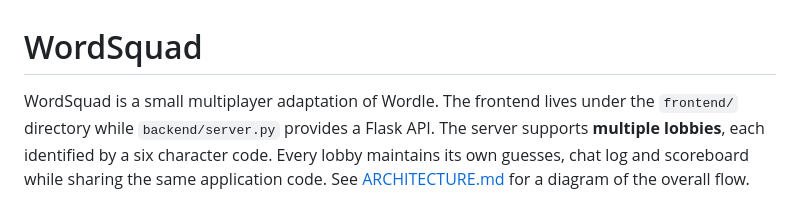
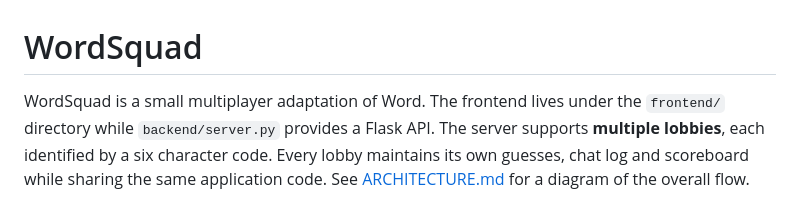
Before and after one commit to deveydtj/WWF, a Markdown page: README.md, the part around the change. Rendered like a GitHub page.

```diff
--- a/README.md
+++ b/README.md
@@ -1,6 +1,6 @@
 # WordSquad
 
-WordSquad is a small multiplayer adaptation of Wordle. The frontend lives under the
+WordSquad is a small multiplayer adaptation of Word. The frontend lives under the
 `frontend/` directory while `backend/server.py` provides a Flask API. The
 server supports **multiple lobbies**, each identified by a six character code.
 Every lobby maintains its own guesses, chat log and scoreboard while sharing
```
